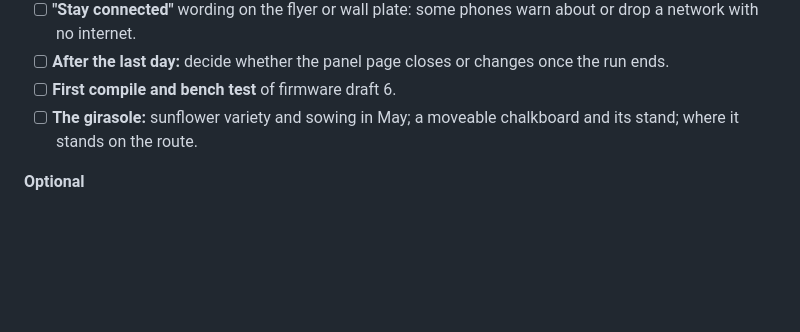
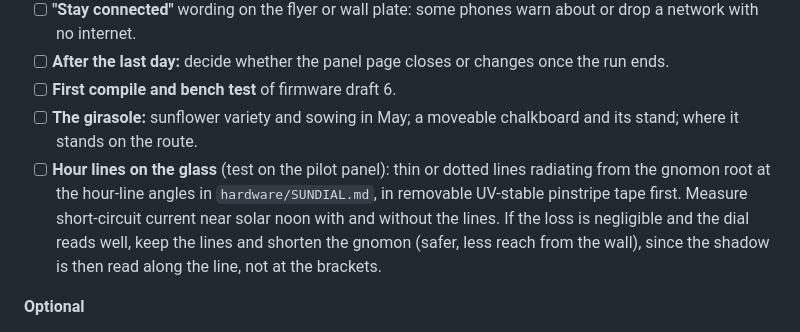
Before and after one commit to blankworker1/PVA, a Markdown page: README.md, the part around the change. Rendered like a GitHub page; blank space fills up the shorter version.

Commit message:
To do: test hour lines on the glass and a shorter gnomon
Co-Authored-By: Claude Opus 5.5 <noreply@anthropic.com>
Claude-Session: https://claude.ai/code/session_018mF6KHAMCQiGeY8hbCaRVk

```diff
--- a/README.md
+++ b/README.md
@@ -147,6 +147,7 @@ The visitor's phone counts once per solar hour as a dot on the dial, never ident
 - [ ] **After the last day:** decide whether the panel page closes or changes once the run ends.
 - [ ] **First compile and bench test** of firmware draft 6.
 - [ ] **The girasole:** sunflower variety and sowing in May; a moveable chalkboard and its stand; where it stands on the route.
+- [ ] **Hour lines on the glass** (test on the pilot panel): thin or dotted lines radiating from the gnomon root at the hour-line angles in `hardware/SUNDIAL.md`, in removable UV-stable pinstripe tape first. Measure short-circuit current near solar noon with and without the lines. If the loss is negligible and the dial reads well, keep the lines and shorten the gnomon (safer, less reach from the wall), since the shadow is then read along the line, not at the brackets.
 
 **Optional**
 
```
